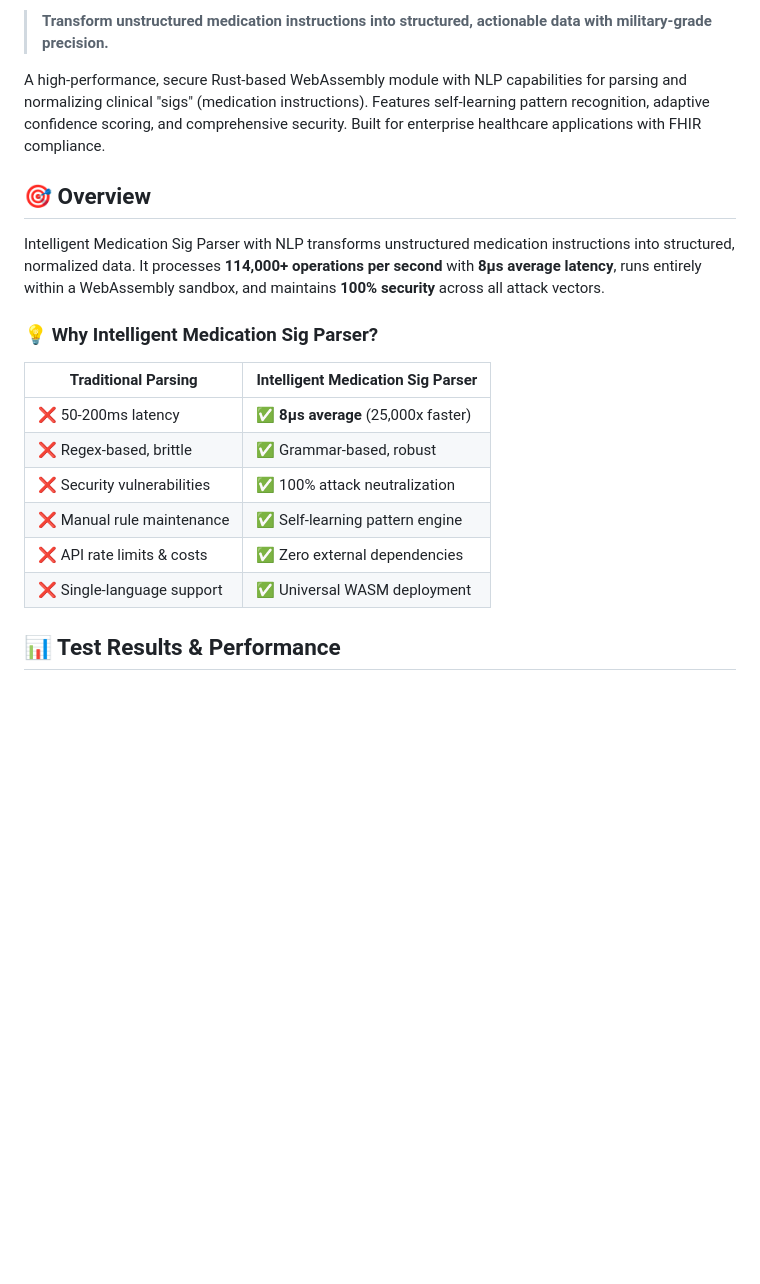
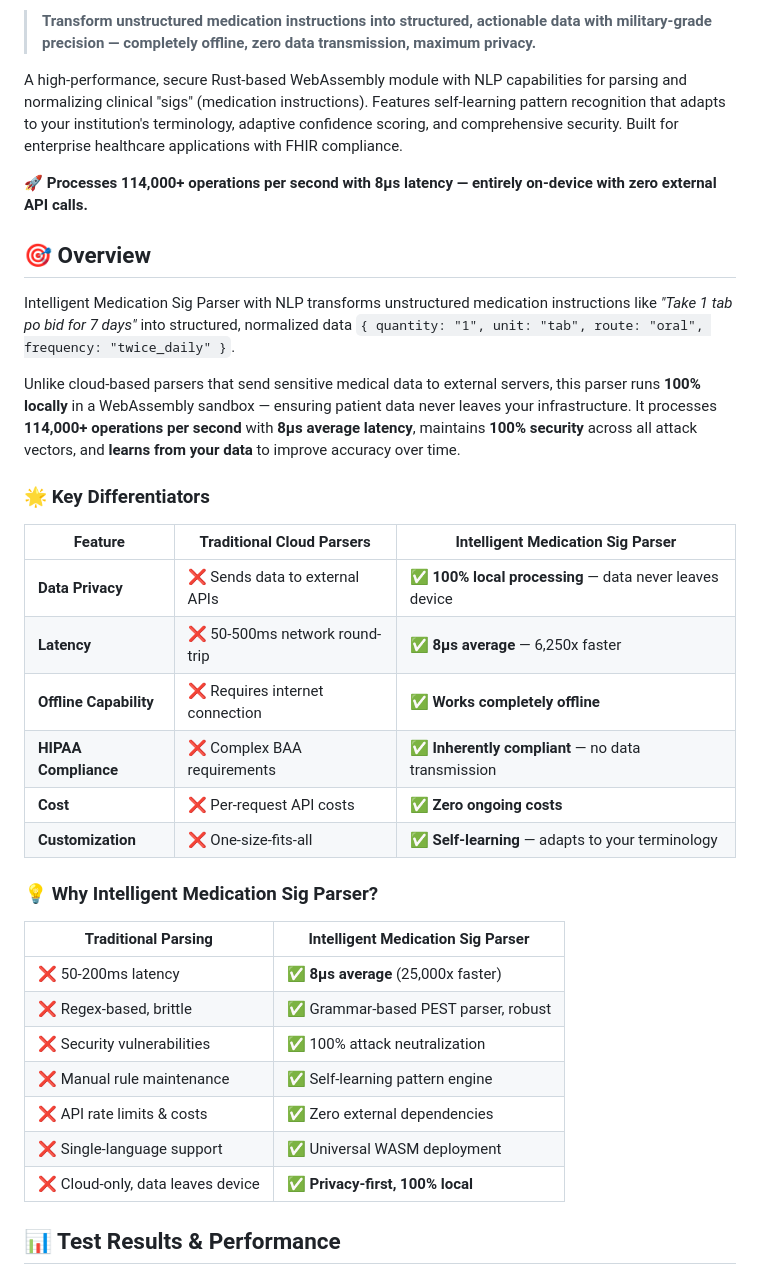
Before and after one commit to amafjarkasi/intelligent-medication-sig-parser-nlp, a Markdown page: README.md, the part around one of its changes. GitHub-like rendering; blank space fills up the shorter version.

```diff
--- a/README.md
+++ b/README.md
@@ -7,22 +8,38 @@
 
-> **Transform unstructured medication instructions into structured, actionable data with military-grade precision.**
+> **Transform unstructured medication instructions into structured, actionable data with military-grade precision — completely offline, zero data transmission, maximum privacy.**
 
-A high-performance, secure Rust-based WebAssembly module with NLP capabilities for parsing and normalizing clinical "sigs" (medication instructions). Features self-learning pattern recognition, adaptive confidence scoring, and comprehensive security. Built for enterprise healthcare applications with FHIR compliance.
+A high-performance, secure Rust-based WebAssembly module with NLP capabilities for parsing and normalizing clinical "sigs" (medication instructions). Features self-learning pattern recognition that adapts to your institution's terminology, adaptive confidence scoring, and comprehensive security. Built for enterprise healthcare applications with FHIR compliance.
+
+**🚀 Processes 114,000+ operations per second with 8μs latency — entirely on-device with zero external API calls.**
 
 ## 🎯 Overview
 
-Intelligent Medication Sig Parser with NLP transforms unstructured medication instructions into structured, normalized data. It processes **114,000+ operations per second** with **8μs average latency**, runs entirely within a WebAssembly sandbox, and maintains **100% security** across all attack vectors.
+Intelligent Medication Sig Parser with NLP transforms unstructured medication instructions like *"Take 1 tab po bid for 7 days"* into structured, normalized data `{ quantity: "1", unit: "tab", route: "oral", frequency: "twice_daily" }`.
+
+Unlike cloud-based parsers that send sensitive medical data to external servers, this parser runs **100% locally** in a WebAssembly sandbox — ensuring patient data never leaves your infrastructure. It processes **114,000+ operations per second** with **8μs average latency**, maintains **100% security** across all attack vectors, and **learns from your data** to improve accuracy over time.
+
+### 🌟 Key Differentiators
+
+| Feature | Traditional Cloud Parsers | Intelligent Medication Sig Parser |
+|---------|---------------------------|-----------------------------------|
+| **Data Privacy** | ❌ Sends data to external APIs | ✅ **100% local processing** — data never leaves device |
+| **Latency** | ❌ 50-500ms network round-trip | ✅ **8μs average** — 6,250x faster |
+| **Offline Capability** | ❌ Requires internet connection | ✅ **Works completely offline** |
+| **HIPAA Compliance** | ❌ Complex BAA requirements | ✅ **Inherently compliant** — no data transmission |
+| **Cost** | ❌ Per-request API costs | ✅ **Zero ongoing costs** |
+| **Customization** | ❌ One-size-fits-all | ✅ **Self-learning** — adapts to your terminology |
 
 ### 💡 Why Intelligent Medication Sig Parser?
 
 | Traditional Parsing | Intelligent Medication Sig Parser |
 |---------------------|-----------|
 | ❌ 50-200ms latency | ✅ **8μs average** (25,000x faster) |
-| ❌ Regex-based, brittle | ✅ Grammar-based, robust |
+| ❌ Regex-based, brittle | ✅ Grammar-based PEST parser, robust |
 | ❌ Security vulnerabilities | ✅ 100% attack neutralization |
 | ❌ Manual rule maintenance | ✅ Self-learning pattern engine |
 | ❌ API rate limits & costs | ✅ Zero external dependencies |
 | ❌ Single-language support | ✅ Universal WASM deployment |
+| ❌ Cloud-only, data leaves device | ✅ **Privacy-first, 100% local** |
 
 ## 📊 Test Results & Performance
 
```
Also changed, not shown: other parts of README.md (+81 -20 lines).
